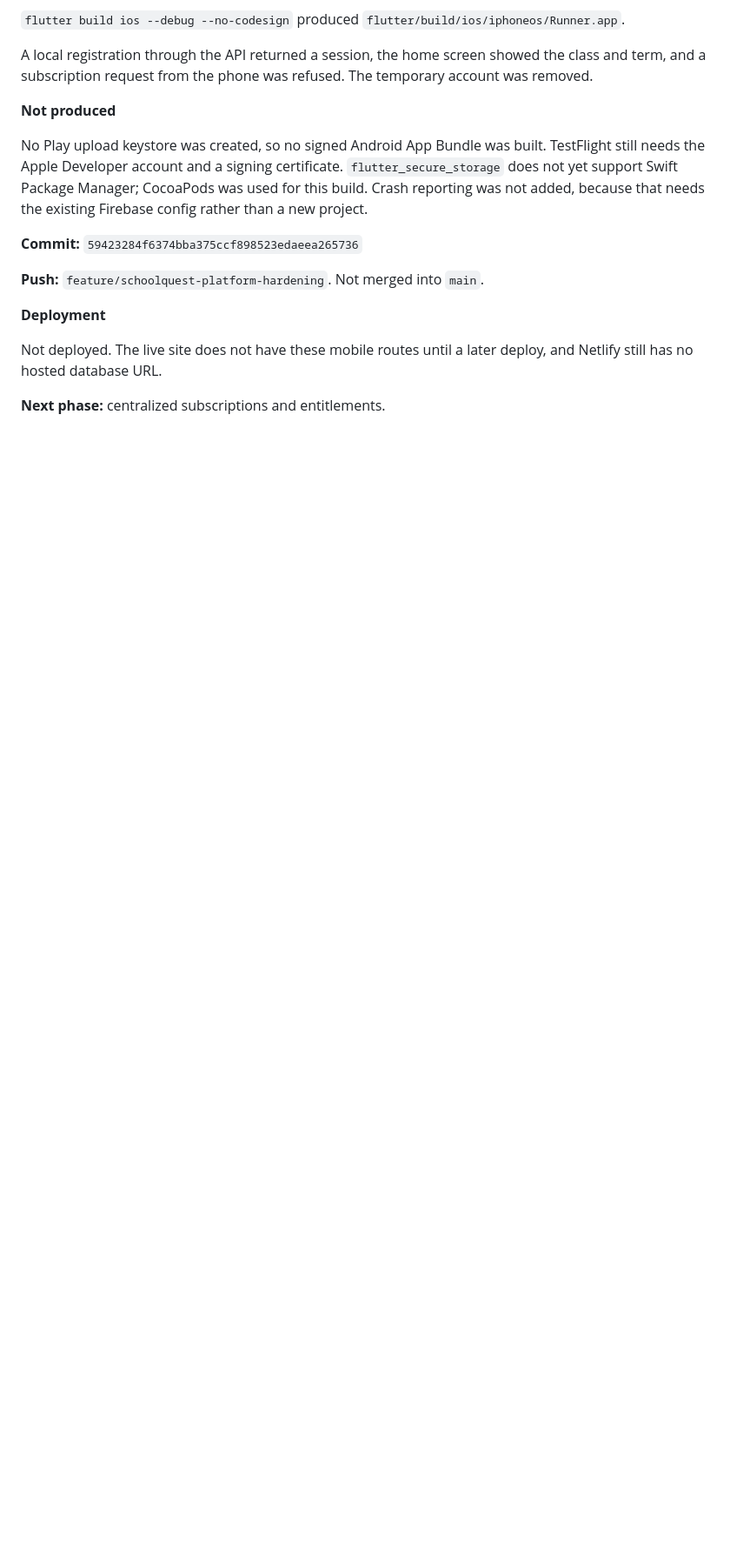
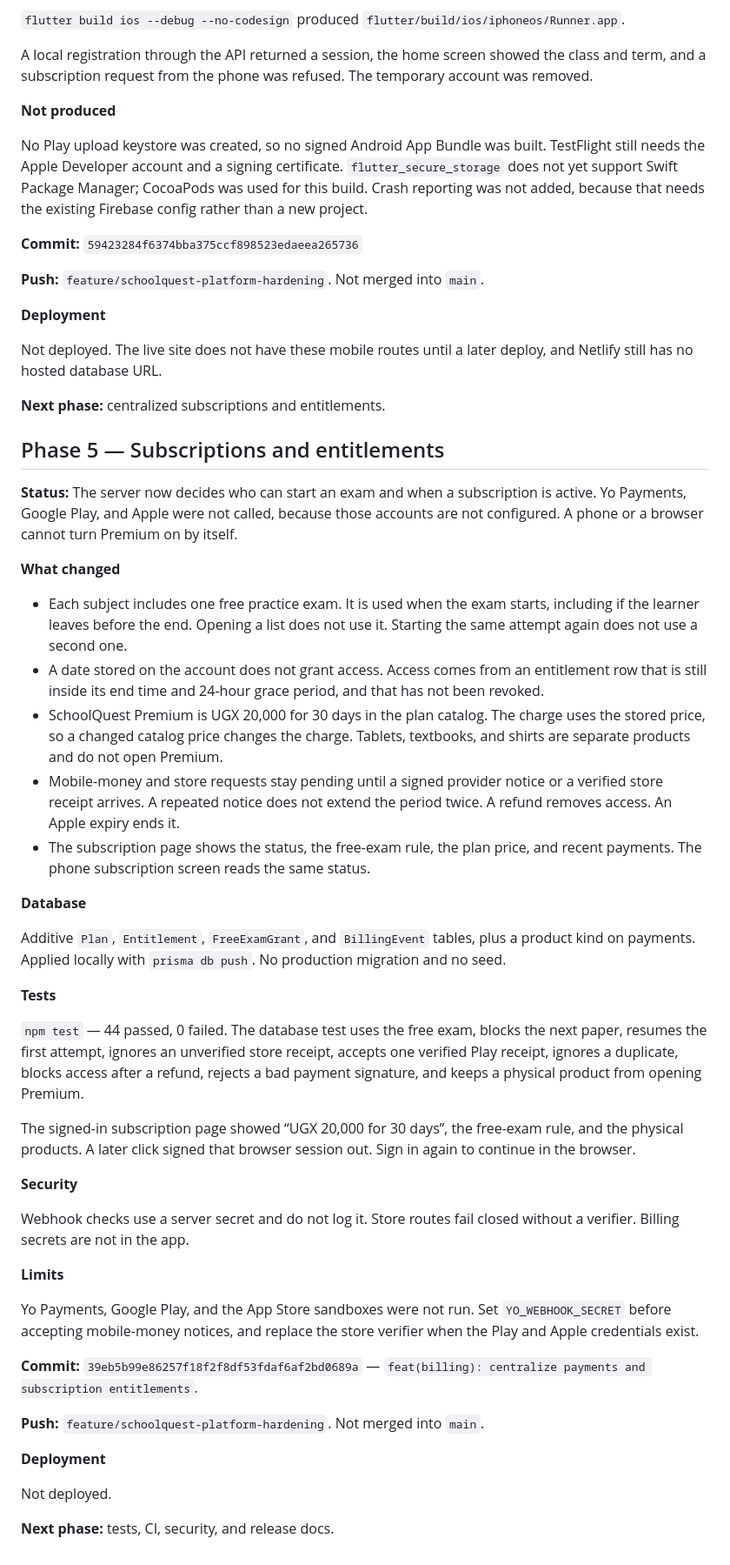
Before and after one commit to pattkab/SchoolQuest-2, a Markdown page: docs/implementation/SCHOOLQUEST_PLATFORM_IMPROVEMENTS.md, the part around the change. Shown at 87% size. Drawn GitHub-style; blank space fills up the shorter version.

Commit message:
docs: record the phase 5 billing commit
Co-authored-by: Cursor <cursoragent@cursor.com>

```diff
--- a/docs/implementation/SCHOOLQUEST_PLATFORM_IMPROVEMENTS.md
+++ b/docs/implementation/SCHOOLQUEST_PLATFORM_IMPROVEMENTS.md
@@ -167,3 +167,43 @@ No Play upload keystore was created, so no signed Android App Bundle was built.
 Not deployed. The live site does not have these mobile routes until a later deploy, and Netlify still has no hosted database URL.
 
 **Next phase:** centralized subscriptions and entitlements.
+
+## Phase 5 — Subscriptions and entitlements
+
+**Status:** The server now decides who can start an exam and when a subscription is active. Yo Payments, Google Play, and Apple were not called, because those accounts are not configured. A phone or a browser cannot turn Premium on by itself.
+
+**What changed**
+
+- Each subject includes one free practice exam. It is used when the exam starts, including if the learner leaves before the end. Opening a list does not use it. Starting the same attempt again does not use a second one.
+- A date stored on the account does not grant access. Access comes from an entitlement row that is still inside its end time and 24-hour grace period, and that has not been revoked.
+- SchoolQuest Premium is UGX 20,000 for 30 days in the plan catalog. The charge uses the stored price, so a changed catalog price changes the charge. Tablets, textbooks, and shirts are separate products and do not open Premium.
+- Mobile-money and store requests stay pending until a signed provider notice or a verified store receipt arrives. A repeated notice does not extend the period twice. A refund removes access. An Apple expiry ends it.
+- The subscription page shows the status, the free-exam rule, the plan price, and recent payments. The phone subscription screen reads the same status.
+
+**Database**
+
+Additive `Plan`, `Entitlement`, `FreeExamGrant`, and `BillingEvent` tables, plus a product kind on payments. Applied locally with `prisma db push`. No production migration and no seed.
+
+**Tests**
+
+`npm test` — 44 passed, 0 failed. The database test uses the free exam, blocks the next paper, resumes the first attempt, ignores an unverified store receipt, accepts one verified Play receipt, ignores a duplicate, blocks access after a refund, rejects a bad payment signature, and keeps a physical product from opening Premium.
+
+The signed-in subscription page showed “UGX 20,000 for 30 days”, the free-exam rule, and the physical products. A later click signed that browser session out. Sign in again to continue in the browser.
+
+**Security**
+
+Webhook checks use a server secret and do not log it. Store routes fail closed without a verifier. Billing secrets are not in the app.
+
+**Limits**
+
+Yo Payments, Google Play, and the App Store sandboxes were not run. Set `YO_WEBHOOK_SECRET` before accepting mobile-money notices, and replace the store verifier when the Play and Apple credentials exist.
+
+**Commit:** `39eb5b99e86257f18f2f8df53fdaf6af2bd0689a` — `feat(billing): centralize payments and subscription entitlements`.
+
+**Push:** `feature/schoolquest-platform-hardening`. Not merged into `main`.
+
+**Deployment**
+
+Not deployed.
+
+**Next phase:** tests, CI, security, and release docs.
```
